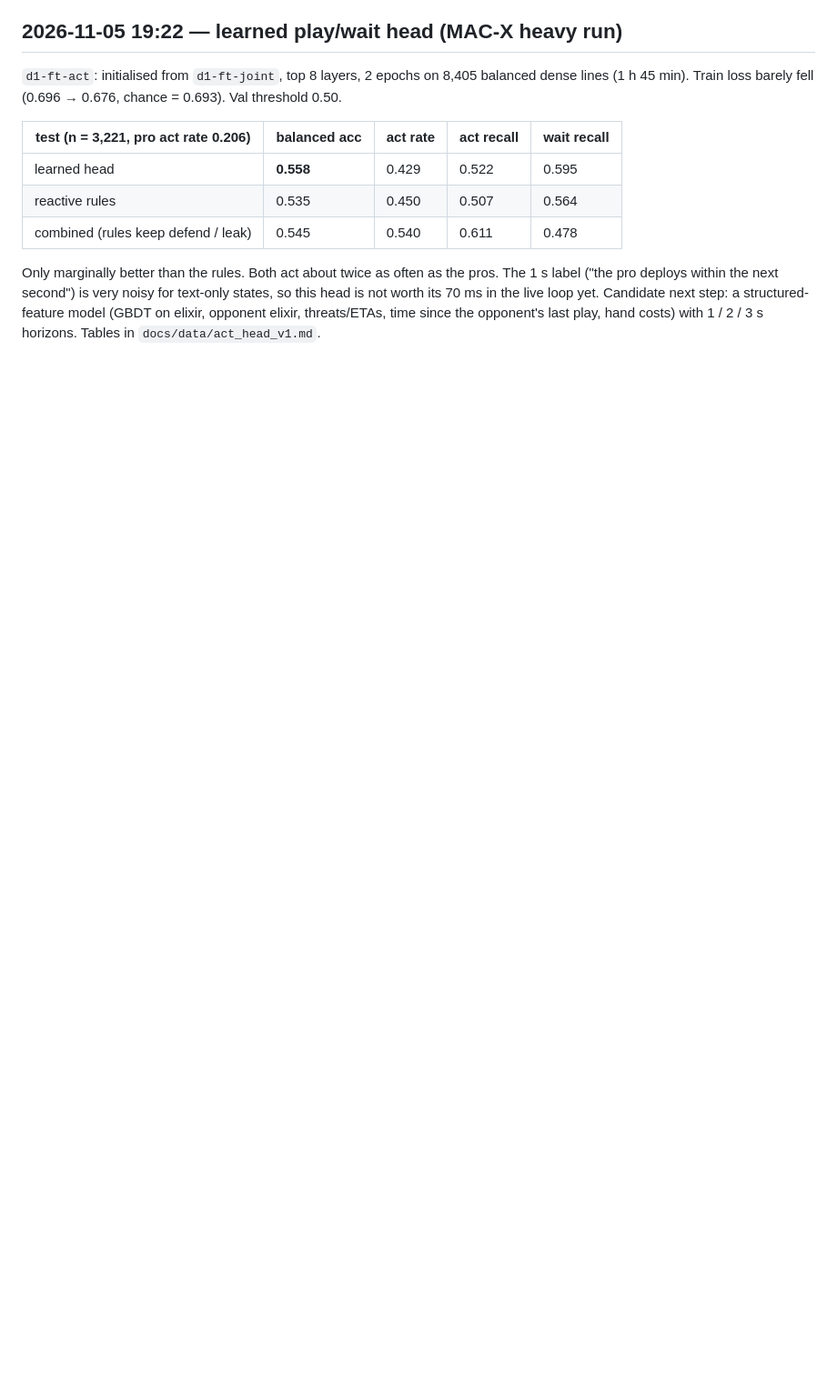
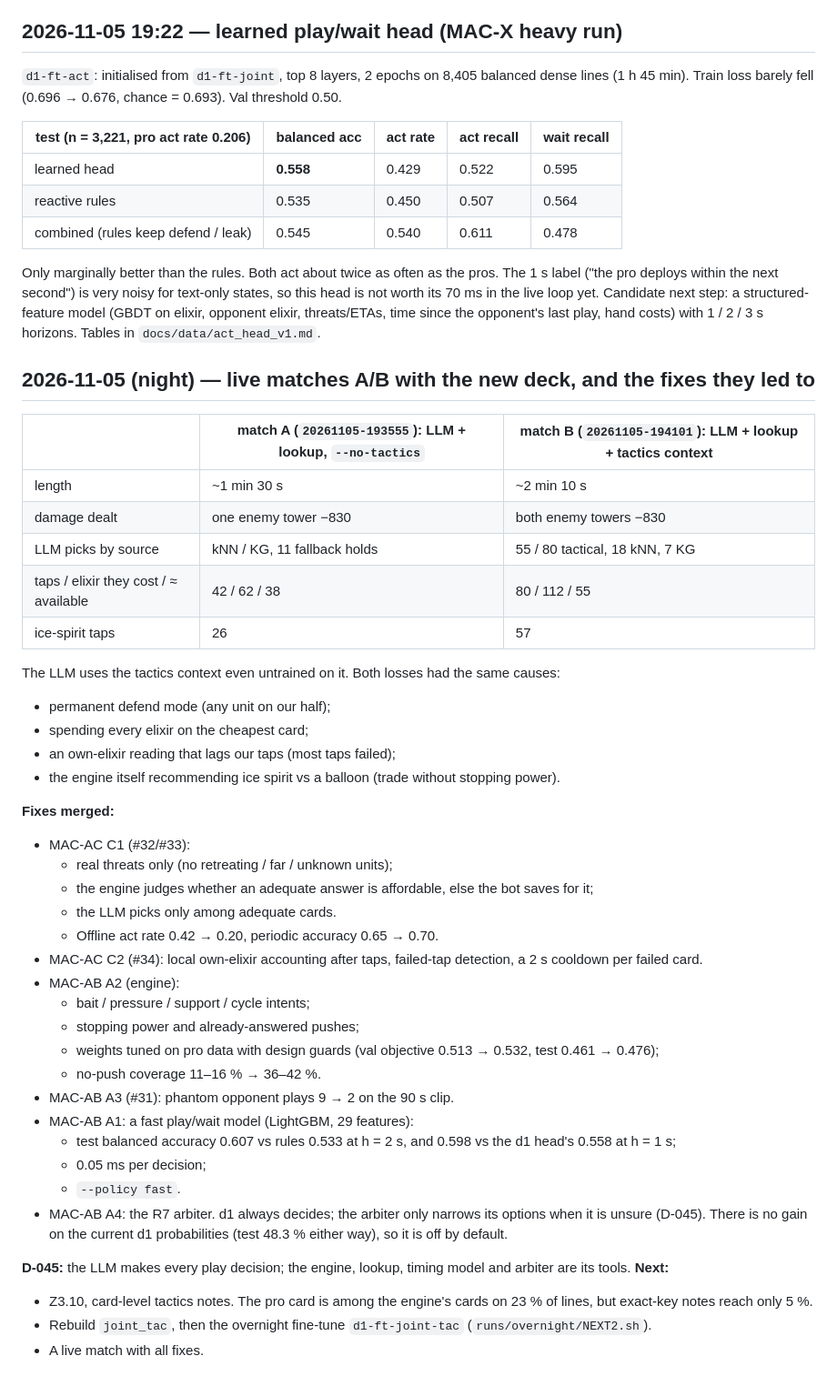
Before and after one commit to JylerTackson/clashBot, a Markdown page: docs/mac/STATUS.md, the part around the change. Shown at 91% size. Drawn GitHub-style; blank space fills up the shorter version.

Commit message:
docs: status — matches A/B, merged fixes, D-045
Co-Authored-By: Claude Opus 5.5 <noreply@anthropic.com>
Claude-Session: https://claude.ai/code/session_01VaQ71W4LvG8WdXhES2BAQy

```diff
--- a/docs/mac/STATUS.md
+++ b/docs/mac/STATUS.md
@@ -186,3 +186,43 @@ All 197 games of `games.jsonl` are covered (no game skipped for missing time or
 | combined (rules keep defend / leak) | 0.545 | 0.540 | 0.611 | 0.478 |
 
 Only marginally better than the rules. Both act about twice as often as the pros. The 1 s label ("the pro deploys within the next second") is very noisy for text-only states, so this head is not worth its 70 ms in the live loop yet. Candidate next step: a structured-feature model (GBDT on elixir, opponent elixir, threats/ETAs, time since the opponent's last play, hand costs) with 1 / 2 / 3 s horizons. Tables in `docs/data/act_head_v1.md`.
+
+## 2026-11-05 (night) — live matches A/B with the new deck, and the fixes they led to
+| | match A (`20261105-193555`): LLM + lookup, `--no-tactics` | match B (`20261105-194101`): LLM + lookup + tactics context |
+|---|---|---|
+| length | ~1 min 30 s | ~2 min 10 s |
+| damage dealt | one enemy tower −830 | both enemy towers −830 |
+| LLM picks by source | kNN / KG, 11 fallback holds | 55 / 80 tactical, 18 kNN, 7 KG |
+| taps / elixir they cost / ≈ available | 42 / 62 / 38 | 80 / 112 / 55 |
+| ice-spirit taps | 26 | 57 |
+
+The LLM uses the tactics context even untrained on it. Both losses had the same causes:
+- permanent defend mode (any unit on our half);
+- spending every elixir on the cheapest card;
+- an own-elixir reading that lags our taps (most taps failed);
+- the engine itself recommending ice spirit vs a balloon (trade without stopping power).
+
+**Fixes merged:**
+- MAC-AC C1 (#32/#33):
+  - real threats only (no retreating / far / unknown units);
+  - the engine judges whether an adequate answer is affordable, else the bot saves for it;
+  - the LLM picks only among adequate cards.
+  - Offline act rate 0.42 → 0.20, periodic accuracy 0.65 → 0.70.
+- MAC-AC C2 (#34): local own-elixir accounting after taps, failed-tap detection, a 2 s cooldown per failed card.
+- MAC-AB A2 (engine):
+  - bait / pressure / support / cycle intents;
+  - stopping power and already-answered pushes;
+  - weights tuned on pro data with design guards (val objective 0.513 → 0.532, test 0.461 → 0.476);
+  - no-push coverage 11–16 % → 36–42 %.
+- MAC-AB A3 (#31): phantom opponent plays 9 → 2 on the 90 s clip.
+- MAC-AB A1: a fast play/wait model (LightGBM, 29 features):
+  - test balanced accuracy 0.607 vs rules 0.533 at h = 2 s, and 0.598 vs the d1 head's 0.558 at h = 1 s;
+  - 0.05 ms per decision;
+  - `--policy fast`.
+- MAC-AB A4: the R7 arbiter. d1 always decides; the arbiter only narrows its options when it is unsure (D-045). There is no gain on the current d1 probabilities (test 48.3 % either way), so it is off by default.
+
+**D-045:** the LLM makes every play decision; the engine, lookup, timing model and arbiter are its tools.
+**Next:**
+- Z3.10, card-level tactics notes. The pro card is among the engine's cards on 23 % of lines, but exact-key notes reach only 5 %.
+- Rebuild `joint_tac`, then the overnight fine-tune `d1-ft-joint-tac` (`runs/overnight/NEXT2.sh`).
+- A live match with all fixes.
```
